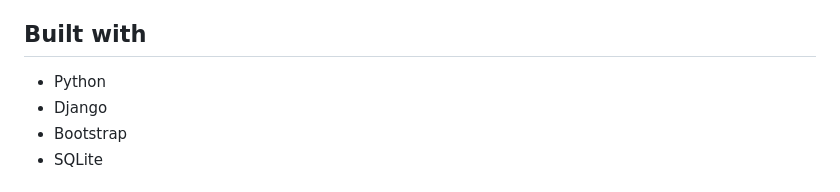
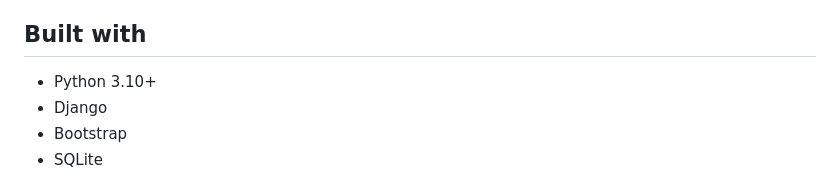
Before and after one commit to Jeanie-Walker/SDEV_220_Final_Project_Jeanie_Walker, a Markdown page: README.md, the part around the change. GitHub-like rendering.

Commit message:
Update README with Python version

```diff
--- a/README.md
+++ b/README.md
@@ -14,7 +14,7 @@ Report covers things that you want the next shift to know quickly without having
 
 ## Built with
 
-- Python
+- Python 3.10+
 - Django
 - Bootstrap
 - SQLite
```
